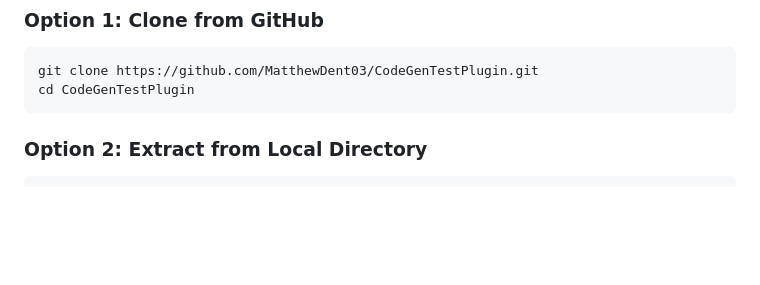
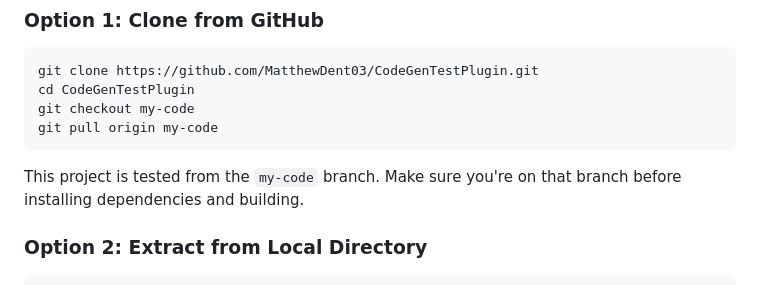
Before and after one commit to MatthewDent03/CodeGenTestPlugin, a Markdown page: README.md, the part around the change. GitHub-like rendering; blank space fills up the shorter version.

Commit message:
updated readme for git cloning steps

````diff
--- a/README.md
+++ b/README.md
@@ -54,7 +54,11 @@ If both commands return versions, continue with `npm install`.
 ```powershell
 git clone https://github.com/MatthewDent03/CodeGenTestPlugin.git
 cd CodeGenTestPlugin
+git checkout my-code
+git pull origin my-code
 ```
+
+This project is tested from the `my-code` branch. Make sure you're on that branch before installing dependencies and building.
 
 ### Option 2: Extract from Local Directory
 
````
